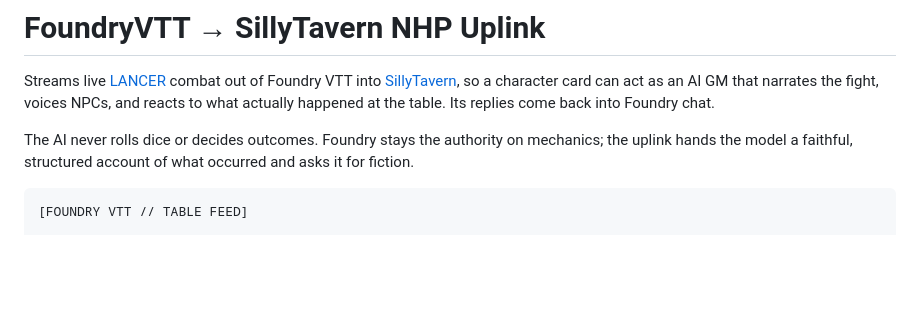
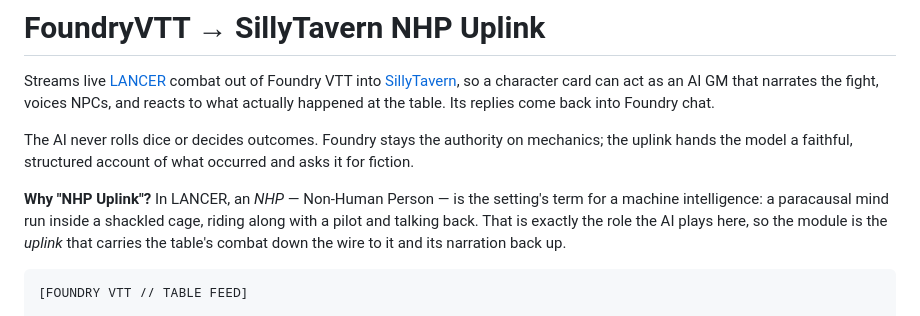
Before and after one commit to masterevan27/foundryvtt-to-sillytavern-nhp-uplink, a Markdown page: README.md, the part around the change. Rendered like a GitHub page; blank space fills up the shorter version.

Commit message:
updated readme with name description

````diff
--- a/README.md
+++ b/README.md
@@ -8,6 +8,12 @@ what actually happened at the table. Its replies come back into Foundry chat.
 The AI never rolls dice or decides outcomes. Foundry stays the authority on
 mechanics; the uplink hands the model a faithful, structured account of what
 occurred and asks it for fiction.
+
+**Why "NHP Uplink"?** In LANCER, an *NHP* — Non-Human Person — is the setting's
+term for a machine intelligence: a paracausal mind run inside a shackled cage,
+riding along with a pilot and talking back. That is exactly the role the AI plays
+here, so the module is the *uplink* that carries the table's combat down the wire
+to it and its narration back up.
 
 ```
 [FOUNDRY VTT // TABLE FEED]
````
